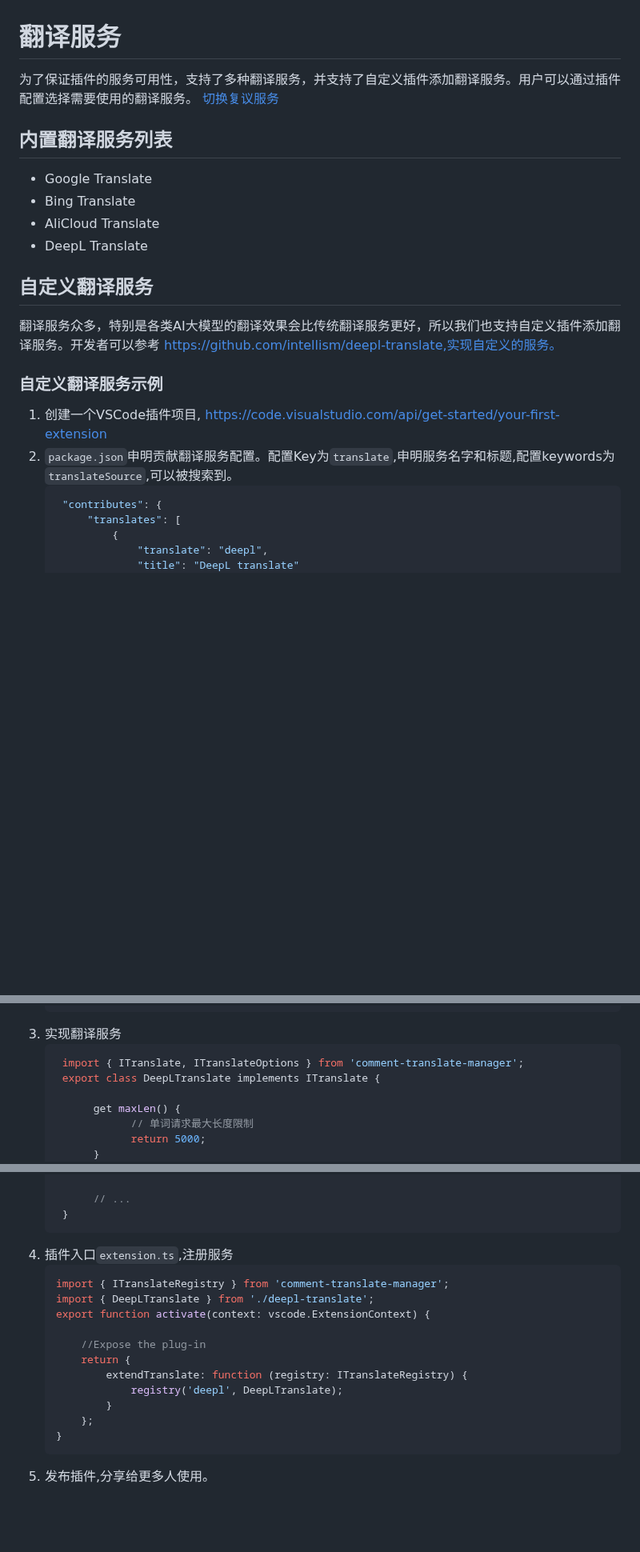
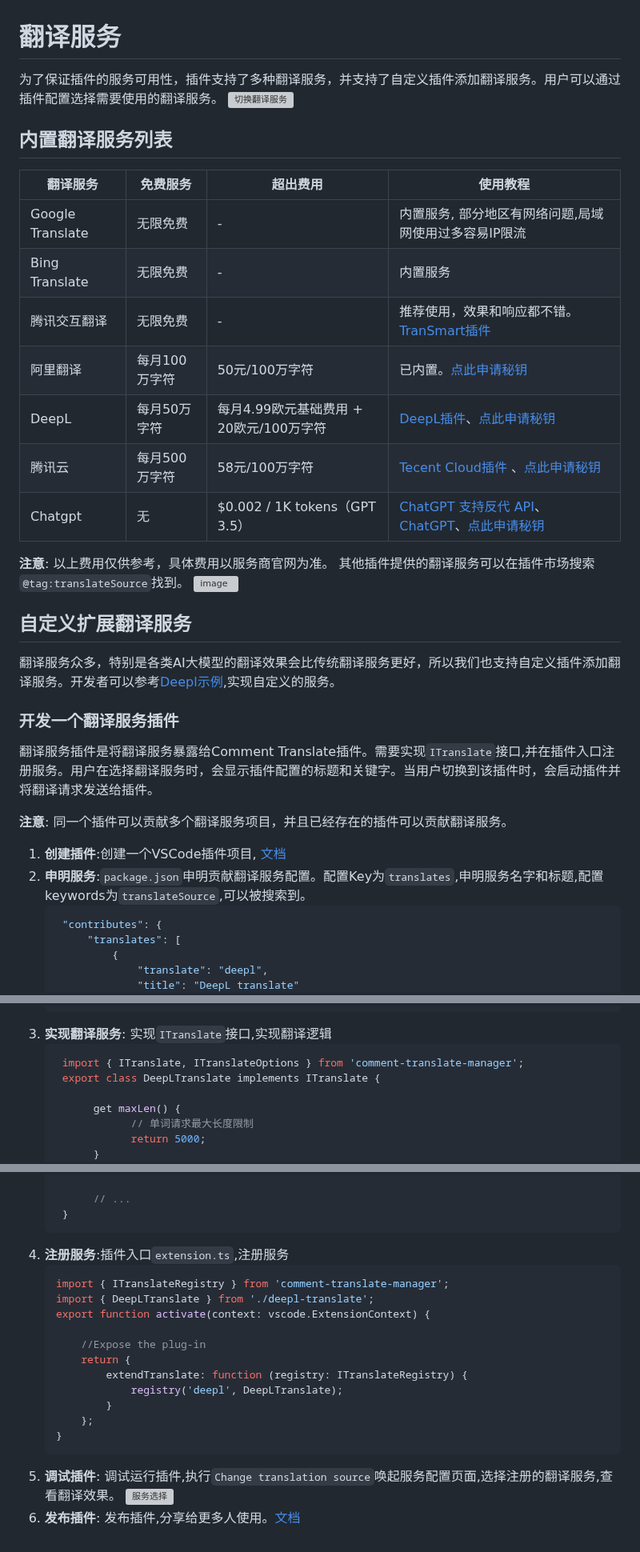
Before and after one commit to intellism/vscode-comment-translate, a Markdown page: doc/TranslateSourceService.md, 3 parts joined by grey strips. Shown at 80% size. Drawn GitHub-style; blank space fills up the shorter version; grey boxes are pictures that could not be loaded.

Commit message:
feat: Update translation plugin features and documentation

````diff
--- a/doc/TranslateSourceService.md
+++ b/doc/TranslateSourceService.md
@@ -1,21 +1,35 @@
 # 翻译服务
 
-为了保证插件的服务可用性，支持了多种翻译服务，并支持了自定义插件添加翻译服务。用户可以通过插件配置选择需要使用的翻译服务。
-[切换复议服务](https://github.com/intellism/deepl-translate/raw/master/image/select.png)
+为了保证插件的服务可用性，插件支持了多种翻译服务，并支持了自定义插件添加翻译服务。用户可以通过插件配置选择需要使用的翻译服务。
+![切换翻译服务](https://github.com/intellism/deepl-translate/raw/master/image/select.png)
 
 ## 内置翻译服务列表
-- Google Translate
-- Bing Translate
-- AliCloud Translate
-- DeepL Translate
+
+|  翻译服务     | 免费服务 |      超出费用     |  使用教程 |
+| ----------- | ----------| ----------------- | ----------------- |
+| Google Translate | 无限免费 |  - | 内置服务, 部分地区有网络问题,局域网使用过多容易IP限流 |
+| Bing Translate | 无限免费 |  - | 内置服务 |
+| 腾讯交互翻译 | 无限免费 |  - | 推荐使用，效果和响应都不错。[TranSmart插件](https://marketplace.visualstudio.com/items?itemName=naomi233.comment-translate-transmart) |
+| 阿里翻译 | 每月100万字符 |  50元/100万字符	 | 已内置。[点此申请秘钥](https://bobtranslate.com/service/translate/ali.html) |
+| DeepL | 每月50万字符 |  每月4.99欧元基础费用 + 20欧元/100万字符	 | [DeepL插件](https://marketplace.visualstudio.com/items?itemName=intellsmi.deepl-translate)、[点此申请秘钥](https://bobtranslate.com/service/translate/deepl.html) |
+| 腾讯云 | 每月500万字符 |  58元/100万字符		 | [Tecent Cloud插件](https://marketplace.visualstudio.com/items?itemName=Kaiqun.tencent-cloud-translate) 、[点此申请秘钥](https://cloud.tencent.com/product/tmt) |
+| Chatgpt | 无 |  $0.002 / 1K tokens（GPT 3.5）			 |[ChatGPT 支持反代 API](https://marketplace.visualstudio.com/items?itemName=upupnoah.chatgpt-comment-translateX)、[ChatGPT](https://marketplace.visualstudio.com/items?itemName=kitiho.chatgpt-comment-translate)、[点此申请秘钥](https://bobtranslate.com/service/translate/openai.html) |
+
+**注意**: 以上费用仅供参考，具体费用以服务商官网为准。 其他插件提供的翻译服务可以在插件市场搜索`@tag:translateSource`找到。
+![image](https://github.com/user-attachments/assets/9cb8d6ea-f0a0-4b11-a9b0-66192dc7f671)
 
 
-## 自定义翻译服务
-翻译服务众多，特别是各类AI大模型的翻译效果会比传统翻译服务更好，所以我们也支持自定义插件添加翻译服务。开发者可以参考 https://github.com/intellism/deepl-translate,实现自定义的服务。
+## 自定义扩展翻译服务
+翻译服务众多，特别是各类AI大模型的翻译效果会比传统翻译服务更好，所以我们也支持自定义插件添加翻译服务。开发者可以参考[Deepl示例](https://github.com/intellism/deepl-translate),实现自定义的服务。
 
-### 自定义翻译服务示例
-1. 创建一个VSCode插件项目, https://code.visualstudio.com/api/get-started/your-first-extension
-2. `package.json`申明贡献翻译服务配置。配置Key为`translate`,申明服务名字和标题,配置keywords为`translateSource`,可以被搜索到。
+### 开发一个翻译服务插件
+
+翻译服务插件是将翻译服务暴露给Comment Translate插件。需要实现`ITranslate`接口,并在插件入口注册服务。用户在选择翻译服务时，会显示插件配置的标题和关键字。当用户切换到该插件时，会启动插件并将翻译请求发送给插件。
+
+**注意**: 同一个插件可以贡献多个翻译服务项目，并且已经存在的插件可以贡献翻译服务。
+
+1. **创建插件**:创建一个VSCode插件项目, [文档](https://code.visualstudio.com/api/get-started/your-first-extension)
+2. **申明服务**:`package.json`申明贡献翻译服务配置。配置Key为`translates`,申明服务名字和标题,配置keywords为`translateSource`,可以被搜索到。
    ```json
     "contributes": {
         "translates": [
@@ -35,7 +49,7 @@
         "翻訳"
     ]
    ```
-3. 实现翻译服务
+3. **实现翻译服务**: 实现`ITranslate`接口,实现翻译逻辑
     ```typescript
      import { ITranslate, ITranslateOptions } from 'comment-translate-manager';
      export class DeepLTranslate implements ITranslate {
@@ -55,7 +69,7 @@
           // ...
      }
     ```
-4. 插件入口`extension.ts`,注册服务
+4. **注册服务**:插件入口`extension.ts`,注册服务
     ```typescript
     import { ITranslateRegistry } from 'comment-translate-manager';
     import { DeepLTranslate } from './deepl-translate';
@@ -69,4 +83,6 @@
         };
     }
     ```
-5. 发布插件,分享给更多人使用。
+5. **调试插件**: 调试运行插件,执行`Change translation source`唤起服务配置页面,选择注册的翻译服务,查看翻译效果。
+   ![服务选择](https://github.com/intellism/deepl-translate/raw/master/image/select.png)
+6. **发布插件**: 发布插件,分享给更多人使用。[文档](https://code.visualstudio.com/api/working-with-extensions/publishing-extension)
````
Also changed, not shown: doc/README_ZH.md (+34 -16 lines), doc/image/full naming.gif (added), doc/image/hover_image.png (added), 4 other files.
